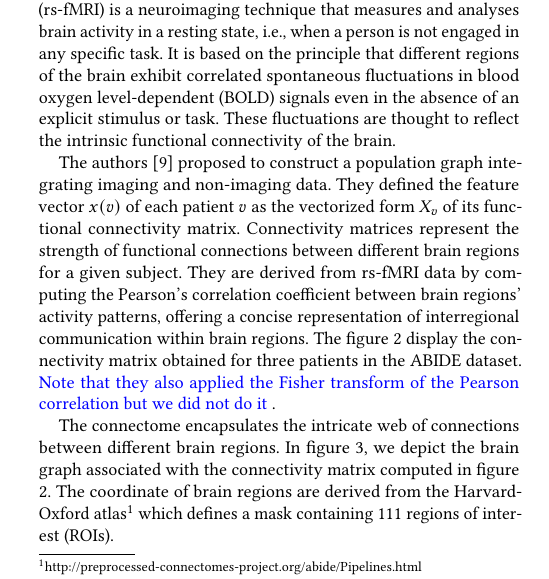
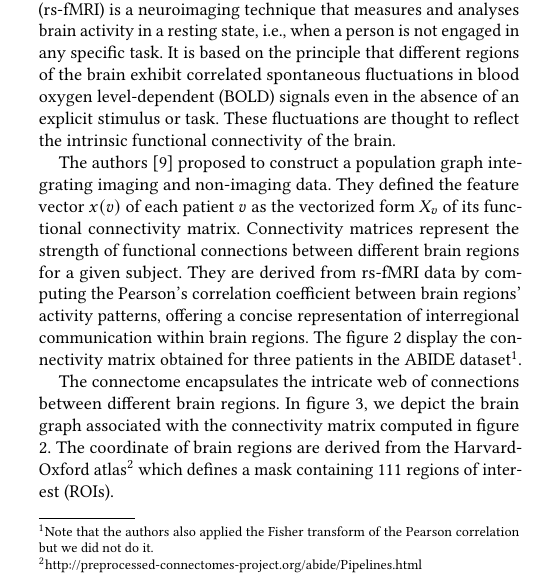
Before and after one commit to balthazarneveu/spectral_graph_convolutions, a LaTeX paper (report/report.tex, which reads report/content/3proposed_method.tex): part of one column of page 2 of 7, cut so that both start at the same text. Compiled offline with pdfLaTeX.

Commit message:
final formatting

```diff
--- a/report/content/3proposed_method.tex
+++ b/report/content/3proposed_method.tex
@@ -8,7 +8,7 @@ Autism spectrum disorder (ASD) is now recognized to occur in more than 1\% of ch
 It is based on the principle that different regions of the brain exhibit correlated spontaneous fluctuations in blood oxygen level-dependent (BOLD) signals even in the absence of an explicit stimulus or task. These fluctuations are thought to reflect the intrinsic functional connectivity of the brain.
 
 The authors \cite{Parisot17} proposed to construct a population graph integrating imaging and non-imaging data.
-They defined the feature vector $x(v)$ of each patient $v$ as the vectorized form $X_{v}$ of its functional connectivity matrix. Connectivity matrices represent the strength of functional connections between different brain regions for a given subject. They are derived from rs-fMRI data by computing the Pearson's correlation coefficient between brain regions' activity patterns, offering a concise representation of interregional communication within brain regions. The figure \ref{fig:connectivity_matrix} display the connectivity matrix obtained for three patients in the ABIDE dataset. \blue{Note that they also applied the Fisher transform of the Pearson correlation but we did not do it}.
+They defined the feature vector $x(v)$ of each patient $v$ as the vectorized form $X_{v}$ of its functional connectivity matrix. Connectivity matrices represent the strength of functional connections between different brain regions for a given subject. They are derived from rs-fMRI data by computing the Pearson's correlation coefficient between brain regions' activity patterns, offering a concise representation of interregional communication within brain regions. The figure \ref{fig:connectivity_matrix} display the connectivity matrix obtained for three patients in the ABIDE dataset\footnote{Note that the authors also applied the Fisher transform of the Pearson correlation but we did not do it.}.
 
 \begin{figure*}[h!]
     \begin{subfigure}{0.3\textwidth}
```
